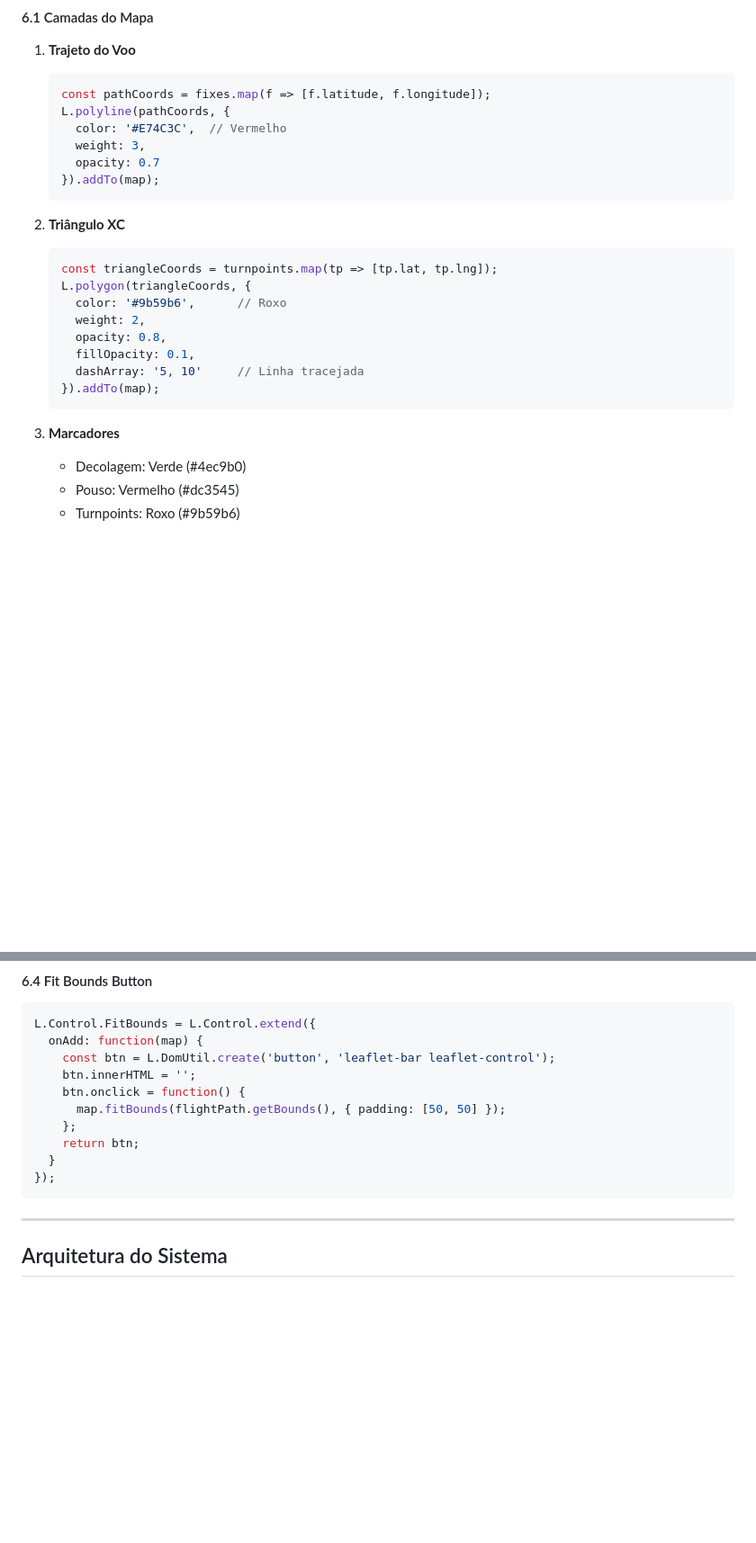
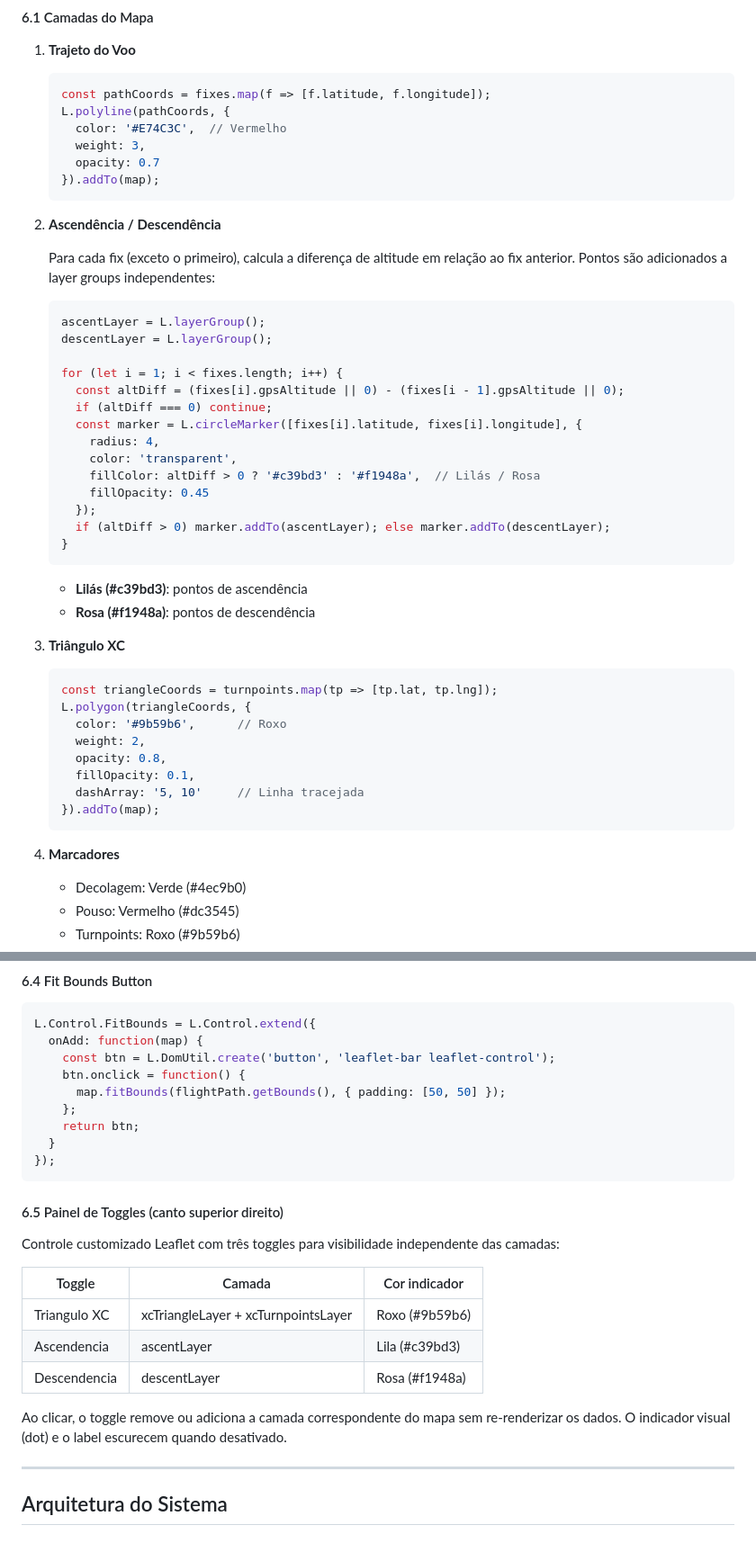
Before and after one commit to andreabreu76/igc_interpreter, a Markdown page: DOCUMENTATION.md, 2 parts joined by grey strips. Shown at 90% size. GitHub-like rendering; blank space fills up the shorter version.

Commit message:
Update documentation with ascent/descent layers and toggle controls

````diff
--- a/DOCUMENTATION.md
+++ b/DOCUMENTATION.md
@@ -413,7 +416,31 @@ for (let i = 1; i < fixes.length; i++) {
    }).addTo(map);
    ```
 
-2. **Triângulo XC**
+2. **Ascendência / Descendência**
+
+   Para cada fix (exceto o primeiro), calcula a diferença de altitude em relação ao fix anterior. Pontos são adicionados a layer groups independentes:
+
+   ```javascript
+   ascentLayer = L.layerGroup();
+   descentLayer = L.layerGroup();
+
+   for (let i = 1; i < fixes.length; i++) {
+     const altDiff = (fixes[i].gpsAltitude || 0) - (fixes[i - 1].gpsAltitude || 0);
+     if (altDiff === 0) continue;
+     const marker = L.circleMarker([fixes[i].latitude, fixes[i].longitude], {
+       radius: 4,
+       color: 'transparent',
+       fillColor: altDiff > 0 ? '#c39bd3' : '#f1948a',  // Lilás / Rosa
+       fillOpacity: 0.45
+     });
+     if (altDiff > 0) marker.addTo(ascentLayer); else marker.addTo(descentLayer);
+   }
+   ```
+
+   - **Lilás (#c39bd3)**: pontos de ascendência
+   - **Rosa (#f1948a)**: pontos de descendência
+
+3. **Triângulo XC**
    ```javascript
    const triangleCoords = turnpoints.map(tp => [tp.lat, tp.lng]);
    L.polygon(triangleCoords, {
@@ -425,7 +452,7 @@ for (let i = 1; i < fixes.length; i++) {
    }).addTo(map);
    ```
 
-3. **Marcadores**
+4. **Marcadores**
    - Decolagem: Verde (#4ec9b0)
    - Pouso: Vermelho (#dc3545)
    - Turnpoints: Roxo (#9b59b6)
@@ -463,7 +490,6 @@ const popupContent = `
 L.Control.FitBounds = L.Control.extend({
   onAdd: function(map) {
     const btn = L.DomUtil.create('button', 'leaflet-bar leaflet-control');
-    btn.innerHTML = '';
     btn.onclick = function() {
       map.fitBounds(flightPath.getBounds(), { padding: [50, 50] });
     };
@@ -471,6 +497,18 @@ L.Control.FitBounds = L.Control.extend({
   }
 });
 ```
+
+#### 6.5 Painel de Toggles (canto superior direito)
+
+Controle customizado Leaflet com três toggles para visibilidade independente das camadas:
+
+| Toggle | Camada | Cor indicador |
+|--------|--------|---------------|
+| Triangulo XC | xcTriangleLayer + xcTurnpointsLayer | Roxo (#9b59b6) |
+| Ascendencia | ascentLayer | Lila (#c39bd3) |
+| Descendencia | descentLayer | Rosa (#f1948a) |
+
+Ao clicar, o toggle remove ou adiciona a camada correspondente do mapa sem re-renderizar os dados. O indicador visual (dot) e o label escurecem quando desativado.
 
 ---
 
````
Also changed, not shown: other parts of DOCUMENTATION.md (+4 -1 lines).
